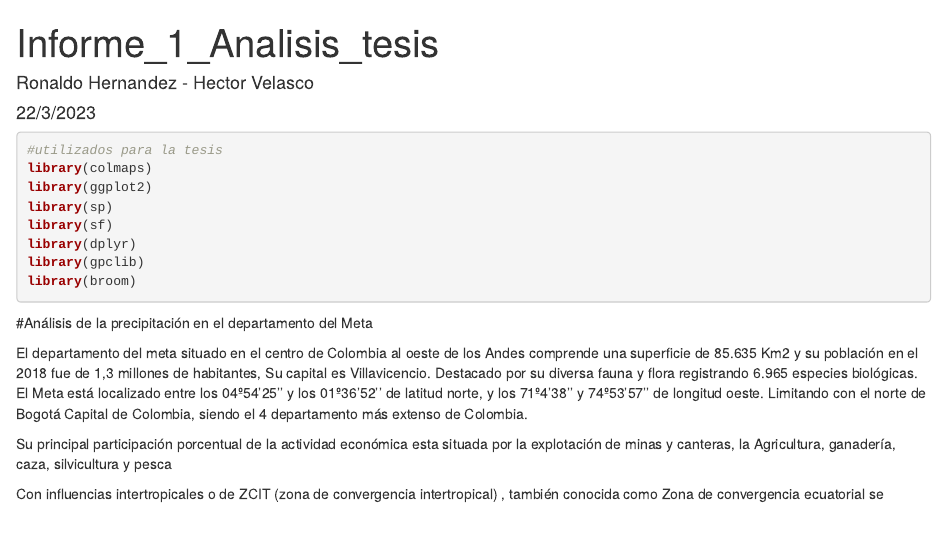
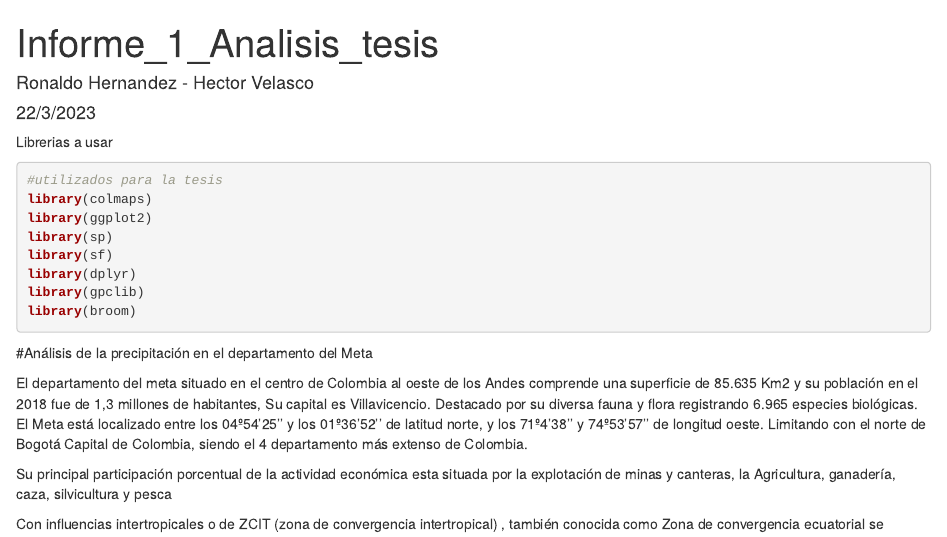
Before and after one commit to Ronaldoh99/Proyecto_mod_precipitacion, an R Markdown document (Informe_Analisis_datos_TESIS.Rmd): the page in a window 1100 px wide, from its top. Rendered offline with R 4.5, knitr and Pandoc, with nearby package versions; some code elsewhere in the file could not run offline.

Commit message:
ajuste a encabezado

````diff
--- a/Informe_Analisis_datos_TESIS.Rmd
+++ b/Informe_Analisis_datos_TESIS.Rmd
@@ -6,7 +6,7 @@ output:
   html_document:
     df_print: paged
 ---
-
+Librerias a usar
 ```{r echo=TRUE,warning=FALSE, message=FALSE }
 
 
````
